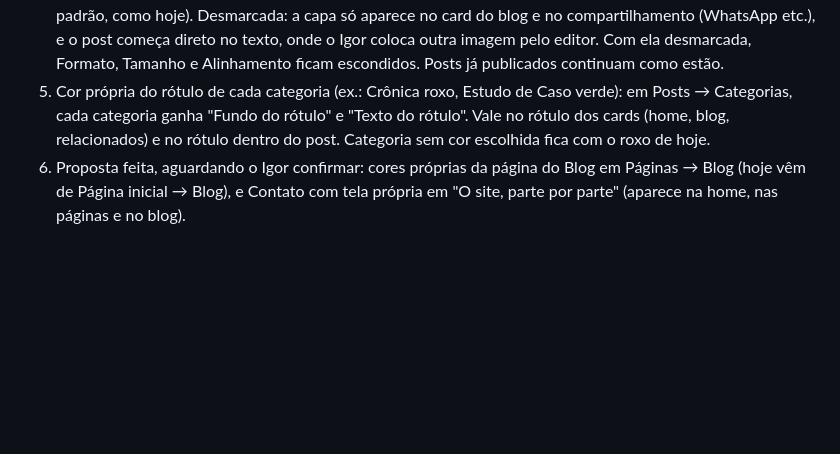
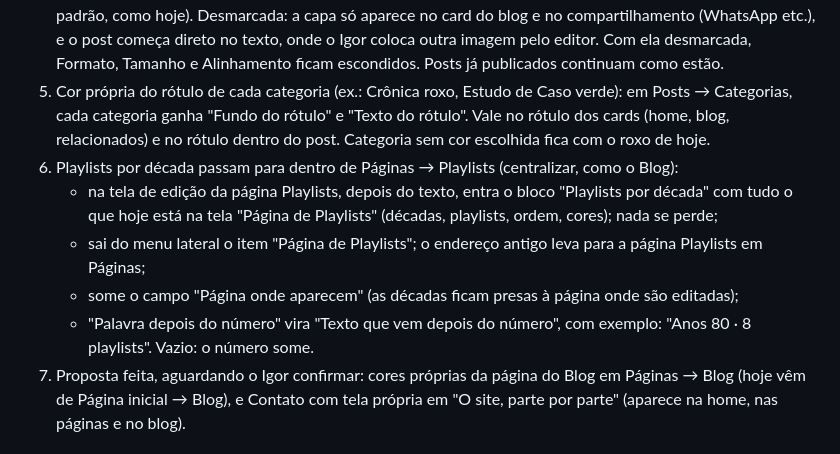
Before and after one commit to igorjornal/arquivosapucai, a Markdown page: PENDENCIAS.md, the part around the change. Rendered like a GitHub page; blank space fills up the shorter version.

Commit message:
Pendências: playlists por década dentro de Páginas
Co-Authored-By: Claude Opus 5.5 <noreply@anthropic.com>
Claude-Session: https://claude.ai/code/session_01BMWtRbQTBGTv7QvCQcFm1z

```diff
--- a/PENDENCIAS.md
+++ b/PENDENCIAS.md
@@ -44,6 +44,11 @@ Feito: título e texto da página /blog editáveis em Páginas → Blog (com fon
 4. Imagem no meio do texto (janela "Editar imagem" do editor): quando o formato é recorte (banner 3x1 e os outros), clicar na miniatura para marcar com o círculo amarelo a parte da foto que aparece, igual à capa do post e às páginas. A miniatura mostra o recorte na hora. Substitui a lista "Parte que aparece no recorte" (Centro, Topo…).
 5. Imagem de capa (tela do post), em "Dentro do post": caixinha "Mostrar a capa no topo do post" (marcada por padrão, como hoje). Desmarcada: a capa só aparece no card do blog e no compartilhamento (WhatsApp etc.), e o post começa direto no texto, onde o Igor coloca outra imagem pelo editor. Com ela desmarcada, Formato, Tamanho e Alinhamento ficam escondidos. Posts já publicados continuam como estão.
 6. Cor própria do rótulo de cada categoria (ex.: Crônica roxo, Estudo de Caso verde): em Posts → Categorias, cada categoria ganha "Fundo do rótulo" e "Texto do rótulo". Vale no rótulo dos cards (home, blog, relacionados) e no rótulo dentro do post. Categoria sem cor escolhida fica com o roxo de hoje.
+7. Playlists por década passam para dentro de Páginas → Playlists (centralizar, como o Blog):
+   - na tela de edição da página Playlists, depois do texto, entra o bloco "Playlists por década" com tudo o que hoje está na tela "Página de Playlists" (décadas, playlists, ordem, cores); nada se perde;
+   - sai do menu lateral o item "Página de Playlists"; o endereço antigo leva para a página Playlists em Páginas;
+   - some o campo "Página onde aparecem" (as décadas ficam presas à página onde são editadas);
+   - "Palavra depois do número" vira "Texto que vem depois do número", com exemplo: "Anos 80 · 8 playlists". Vazio: o número some.
 2. Proposta feita, aguardando o Igor confirmar: cores próprias da página do Blog em Páginas → Blog (hoje vêm de Página inicial → Blog), e Contato com tela própria em "O site, parte por parte" (aparece na home, nas páginas e no blog).
 
 ## A resolver
```
